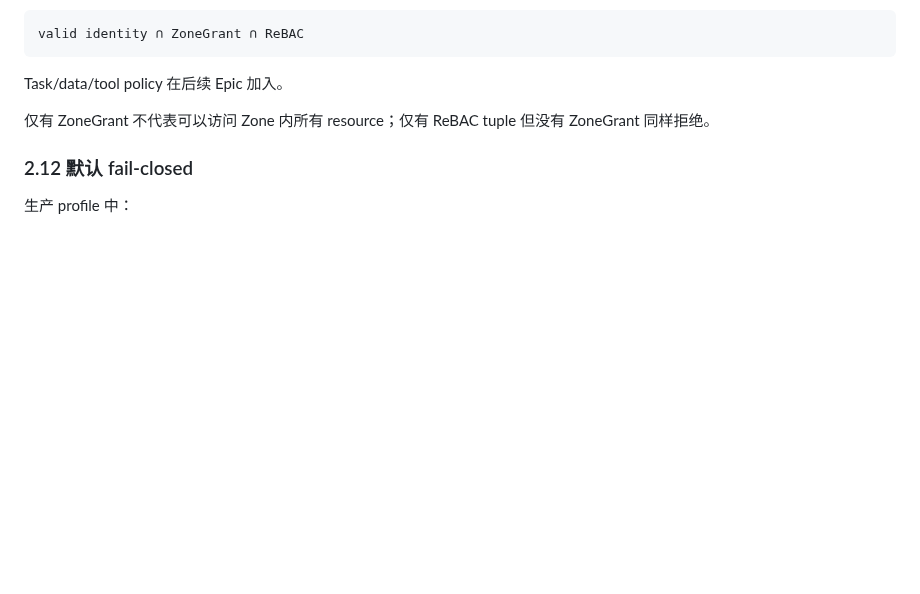
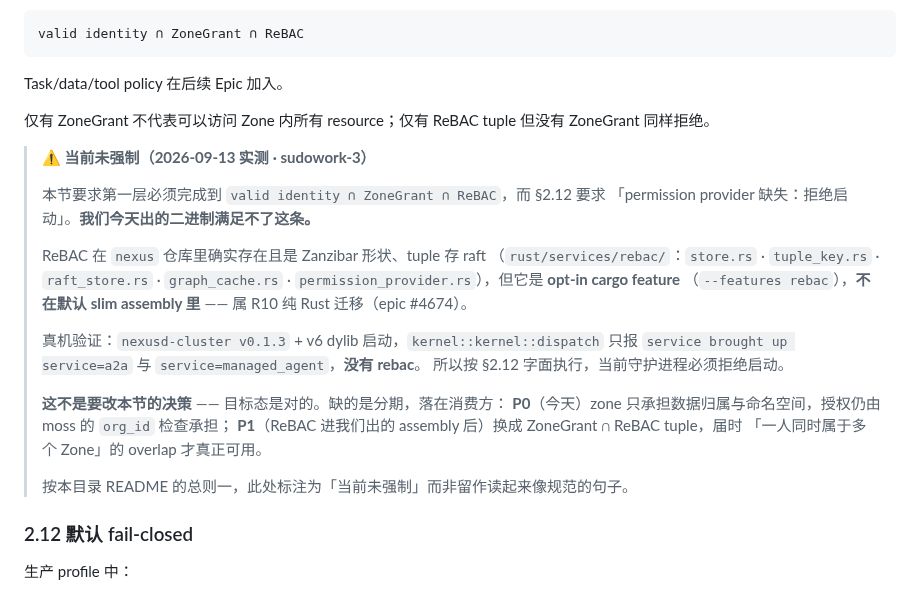
Before and after one commit to sudoprivacy/sudostack, a Markdown page: docs/adr/ADR-002-zone-and-tenancy-model.md, the part around the change. Drawn GitHub-style; blank space fills up the shorter version.

```diff
--- a/docs/adr/ADR-002-zone-and-tenancy-model.md
+++ b/docs/adr/ADR-002-zone-and-tenancy-model.md
@@ -259,6 +259,27 @@ valid identity ∩ ZoneGrant ∩ ReBAC
 Task/data/tool policy 在后续 Epic 加入。
 
 仅有 ZoneGrant 不代表可以访问 Zone 内所有 resource；仅有 ReBAC tuple 但没有 ZoneGrant 同样拒绝。
+
+> **⚠️ 当前未强制（2026-09-13 实测 · sudowork-3）**
+>
+> 本节要求第一层必须完成到 `valid identity ∩ ZoneGrant ∩ ReBAC`，而 §2.12 要求
+> 「permission provider 缺失：拒绝启动」。**我们今天出的二进制满足不了这条。**
+>
+> ReBAC 在 `nexus` 仓库里确实存在且是 Zanzibar 形状、tuple 存 raft
+> （`rust/services/rebac/`：`store.rs` · `tuple_key.rs` · `raft_store.rs` ·
+> `graph_cache.rs` · `permission_provider.rs`），但它是 **opt-in cargo feature**
+> （`--features rebac`），**不在默认 slim assembly 里** —— 属 R10 纯 Rust 迁移（epic #4674）。
+>
+> 真机验证：`nexusd-cluster v0.1.3` + v6 dylib 启动，`kernel::kernel::dispatch` 只报
+> `service brought up service=a2a` 与 `service=managed_agent`，**没有 rebac**。
+> 所以按 §2.12 字面执行，当前守护进程必须拒绝启动。
+>
+> **这不是要改本节的决策** —— 目标态是对的。缺的是分期，落在消费方：
+> **P0**（今天）zone 只承担数据归属与命名空间，授权仍由 moss 的 `org_id` 检查承担；
+> **P1**（ReBAC 进我们出的 assembly 后）换成 ZoneGrant ∩ ReBAC tuple，届时
+> 「一人同时属于多个 Zone」的 overlap 才真正可用。
+>
+> 按本目录 README 的总则一，此处标注为「当前未强制」而非留作读起来像规范的句子。
 
 ### 2.12 默认 fail-closed
 
```
Also changed, not shown: docs/adr/README.md (+33 -0 lines).
